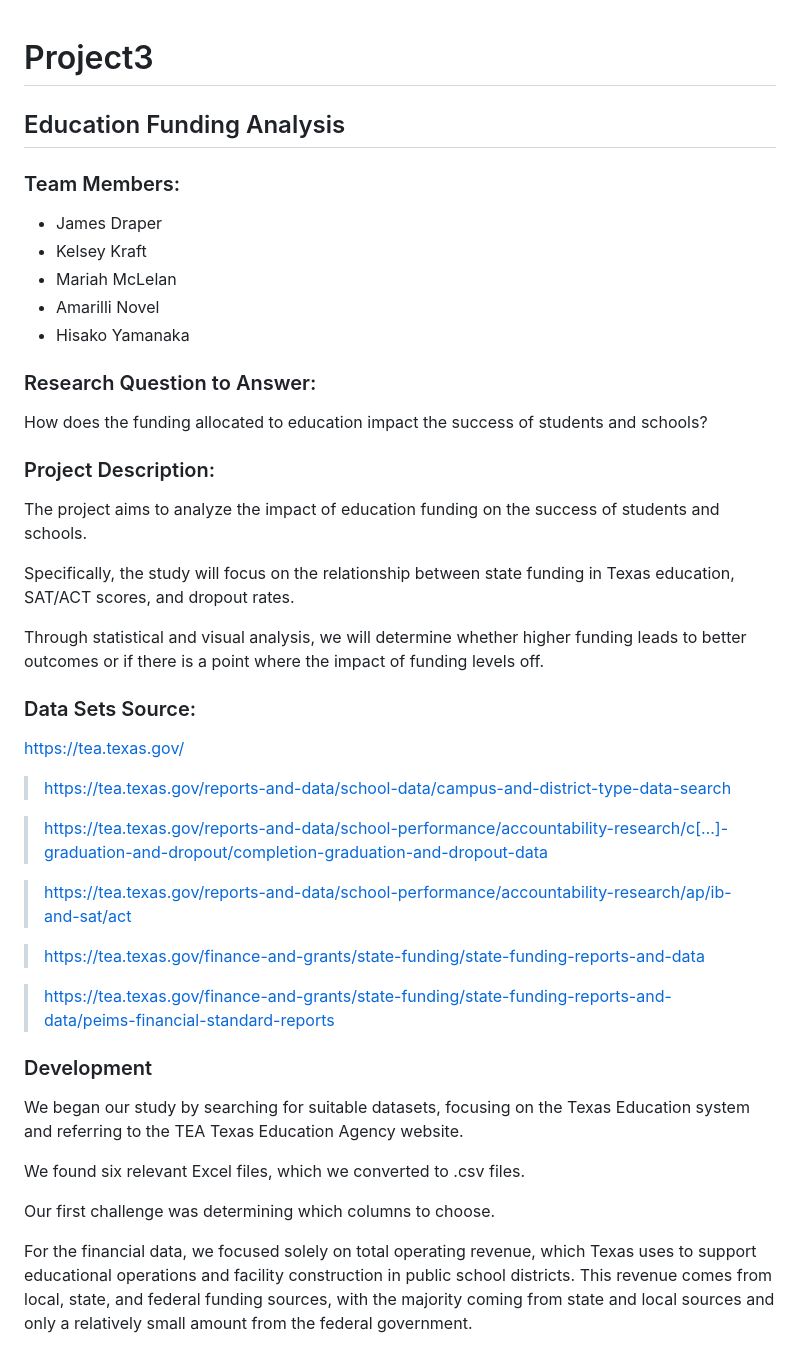
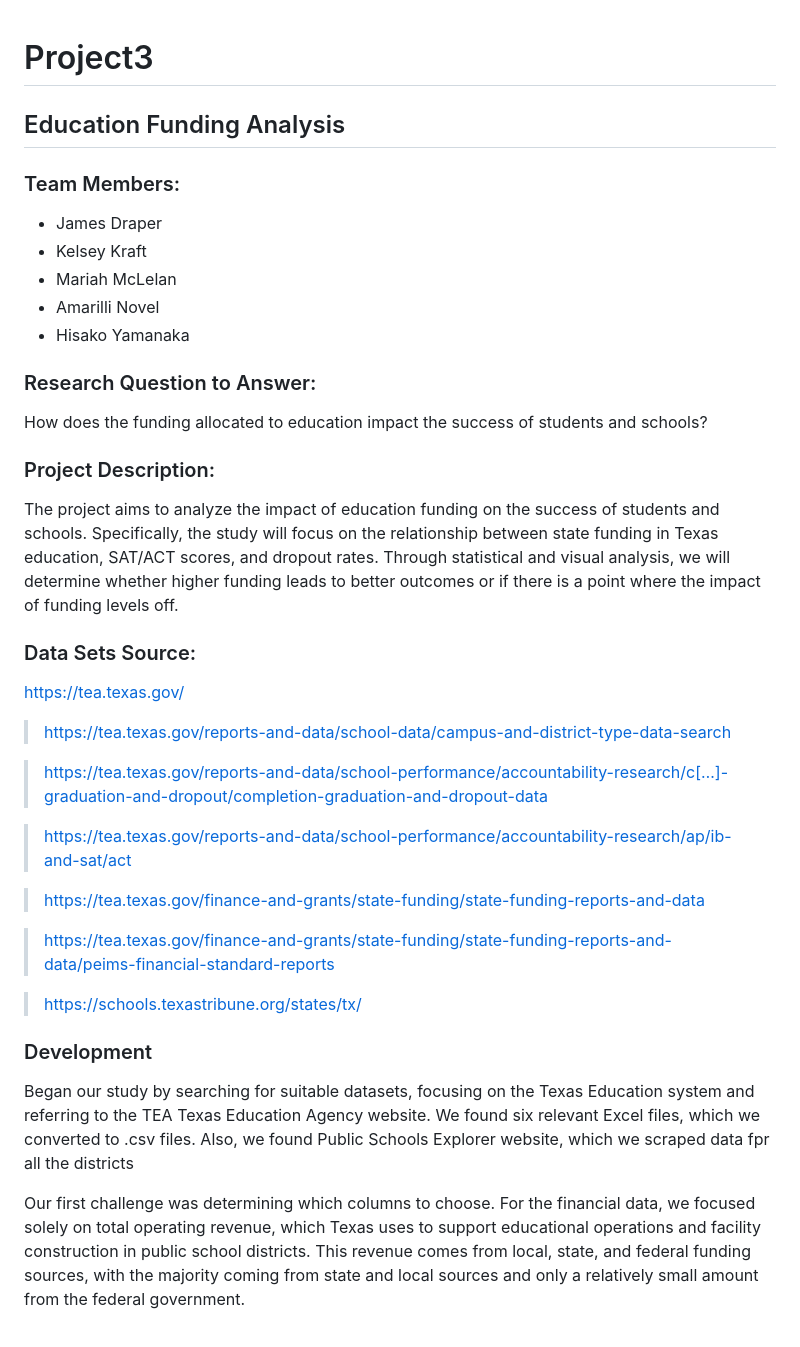
Before and after one commit to mariahmclelan/TexasISDs_Geolocations, a Markdown page: README.md, the part around the change. GitHub-like rendering.

```diff
--- a/README.md
+++ b/README.md
@@ -1,9 +1,7 @@
 # Project3
-
 ## Education Funding Analysis
 
 ### Team Members:
-
 - James Draper
 - Kelsey Kraft
 - Mariah McLelan
@@ -12,20 +10,14 @@
 
 
 ### Research Question to Answer:
-
 How does the funding allocated to education impact the success of students and schools?
 
 ### Project Description:
-
 The project aims to analyze the impact of education funding on the success of students and schools.
-
 Specifically, the study will focus on the relationship between state funding in Texas education, SAT/ACT scores, and dropout rates.
-
 Through statistical and visual analysis, we will determine whether higher funding leads to better outcomes or if there is a point where the impact of funding levels off.
 
-
 ### Data Sets Source:
-
 https://tea.texas.gov/
 
 > https://tea.texas.gov/reports-and-data/school-data/campus-and-district-type-data-search
@@ -38,15 +30,13 @@ https://tea.texas.gov/
 
 > https://tea.texas.gov/finance-and-grants/state-funding/state-funding-reports-and-data/peims-financial-standard-reports
 
+> https://schools.texastribune.org/states/tx/
 
 ### Development
-
-We began our study by searching for suitable datasets, focusing on the Texas Education system and referring to the TEA Texas Education Agency website.
-
-We found six relevant Excel files, which we converted to .csv files.
+Began our study by searching for suitable datasets, focusing on the Texas Education system and referring to the TEA Texas Education Agency website.
+We found six relevant Excel files, which we converted to .csv files. Also, we found Public Schools Explorer website, which we scraped data fpr all the districts
 
 Our first challenge was determining which columns to choose.
-
 For the financial data, we focused solely on total operating revenue, which Texas uses to support educational operations and facility construction in public school districts.
 This revenue comes from local, state, and federal funding sources, with the majority coming from state and local sources and only a relatively small amount from the federal government.
 
```
